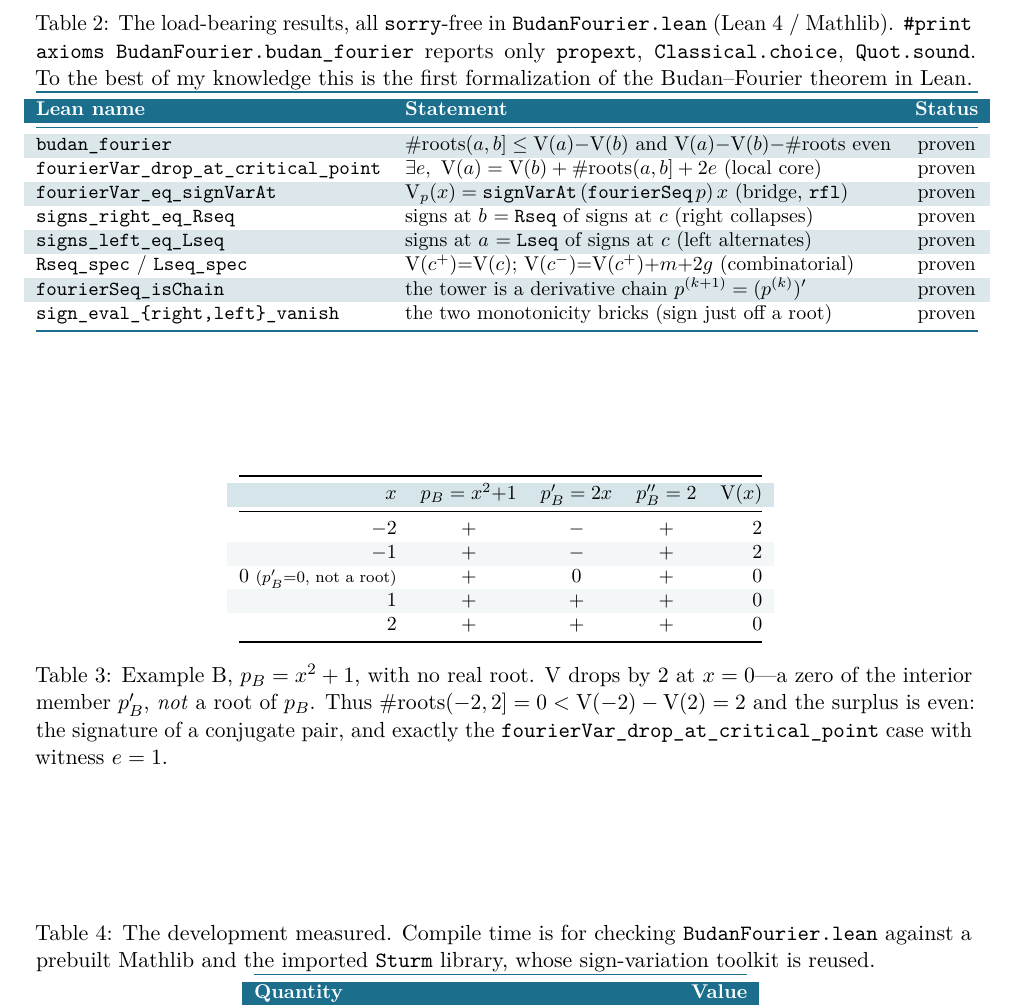
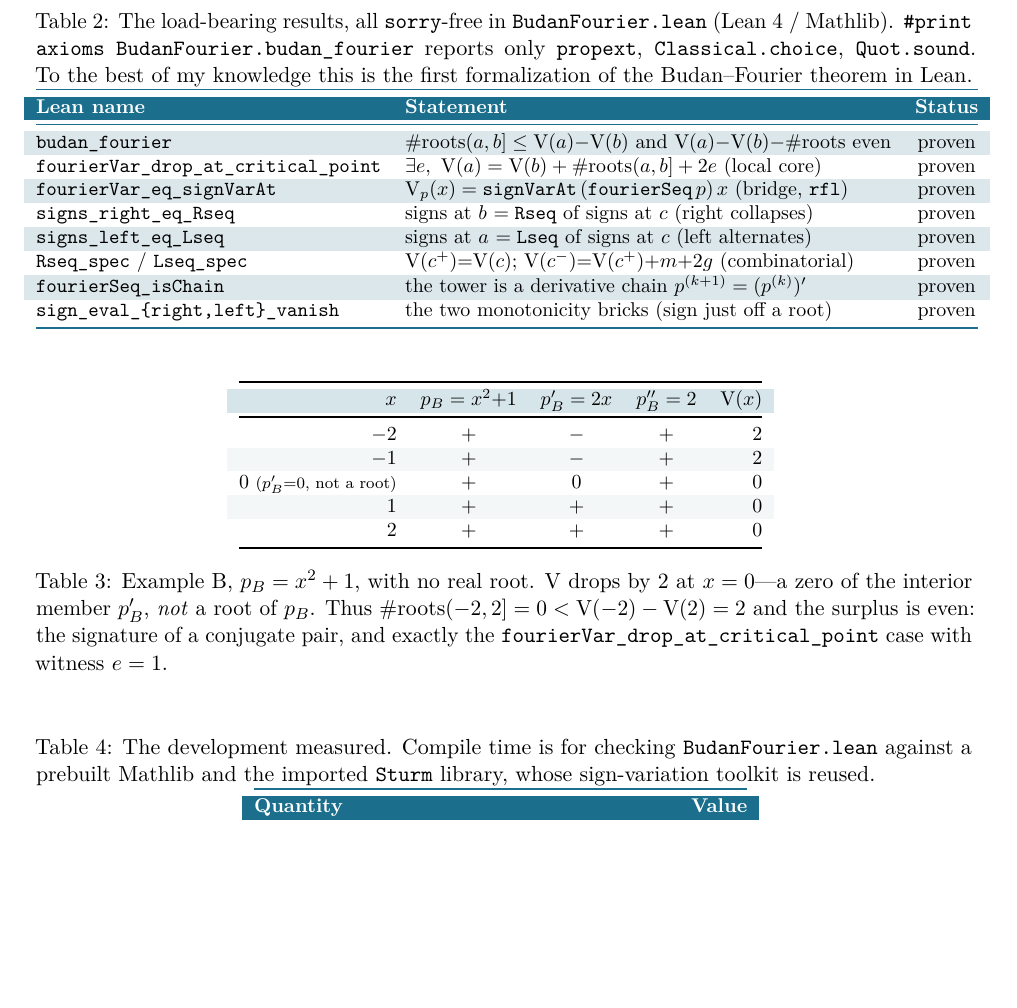
Before and after one commit to karlesmarin/godsil-gutman-lean, a LaTeX paper (budan-fourier-lean.tex): part of page 10 of 13, cut so that both start at the same text, the shorter picture padded with empty space. Compiled offline with pdfLaTeX.

Commit message:
Budan-Fourier paper (EN): fix table placement in building-blocks section
The three section tables (results, Example B signs, metrics) were floating
together onto one page with uneven gaps, leaving one hanging low. Pin them
with [H] in reading order and move the section heading+paragraph ahead of the
results table so page 9 fills with the prose and the tables flow cleanly down
page 10. No more mid-page gaps; reader-map and all figures verified.

Co-Authored-By: Claude Opus 4.8 (1M context) <noreply@anthropic.com>

```diff
--- a/budan-fourier-lean.tex
+++ b/budan-fourier-lean.tex
@@ -491,4 +491,3 @@ are the foundation on which the same could be built over Mathlib. Nothing in thi
 isolator---that is named honestly among the open questions---but the load-bearing lemma it would
 stand on is now in the library.
 
-\begin{table}[htbp]
@@ -495,3 +505,4 @@ stand on is now in the library.
+\begin{table}[H]
   \centering\small
   \arrayrulecolor{ggteal}
   \caption{The load-bearing results, all \lean{sorry}-free in \lean{BudanFourier.lean} (Lean~4 /
@@ -535,4 +535,4 @@ assembles \lean{budan\_fourier}.
-\begin{table}[htbp]
+\begin{table}[H]
 \centering\small
 \rowcolors{2}{ggband!35}{white}
 \begin{tabular}{@{}rcccr@{}}
@@ -554,7 +554,7 @@ and the surplus is even: the signature of a conjugate pair, and exactly the
 \label{tab:signsB}
 \end{table}
 
-\begin{table}[htbp]
+\begin{table}[H]
   \centering\small
   \arrayrulecolor{ggteal}
   \caption{The development measured. Compile time is for checking \lean{BudanFourier.lean} against a
```
Also changed, not shown: budan-fourier-lean.pdf, budan-fourier-lean.tex (22 more changed lines).
